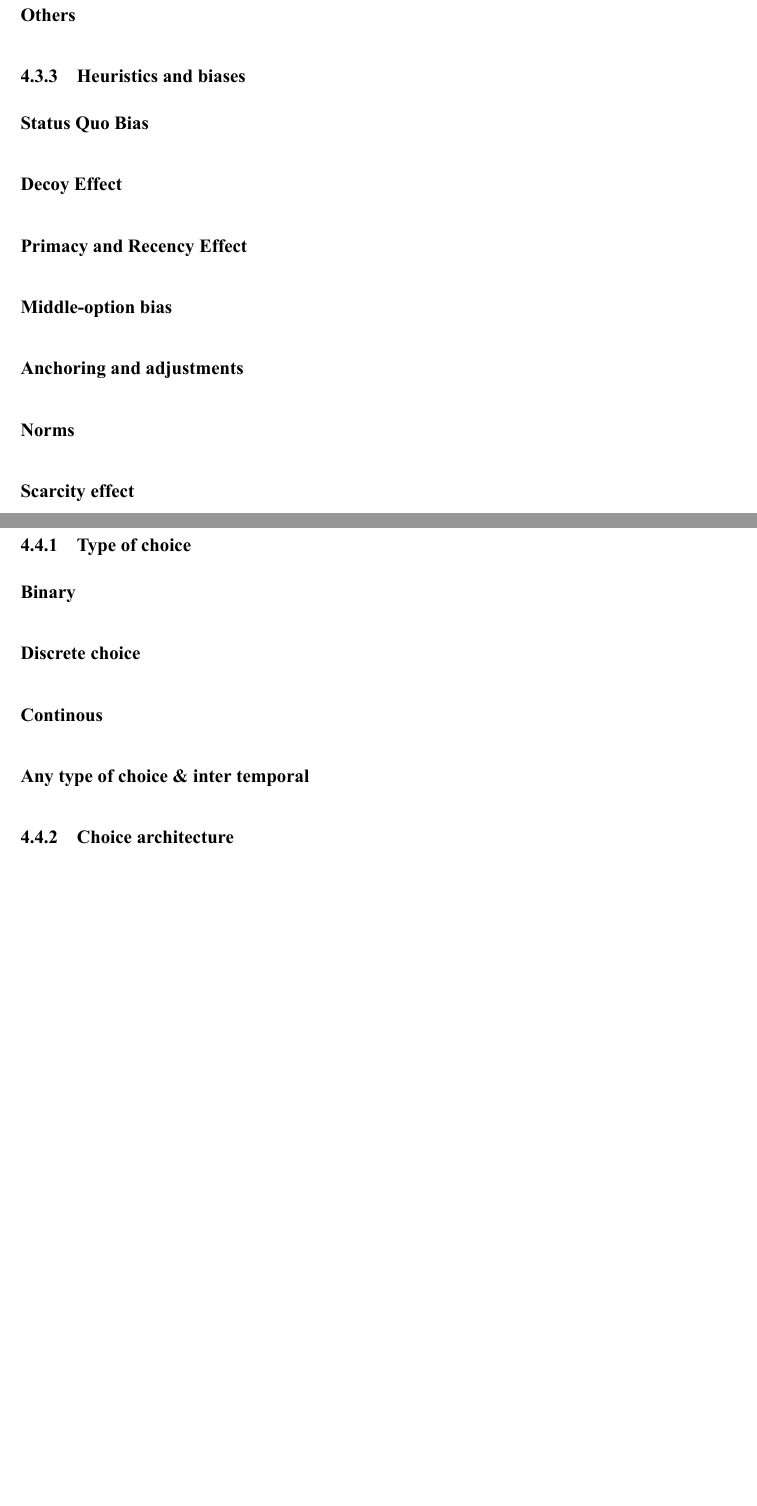
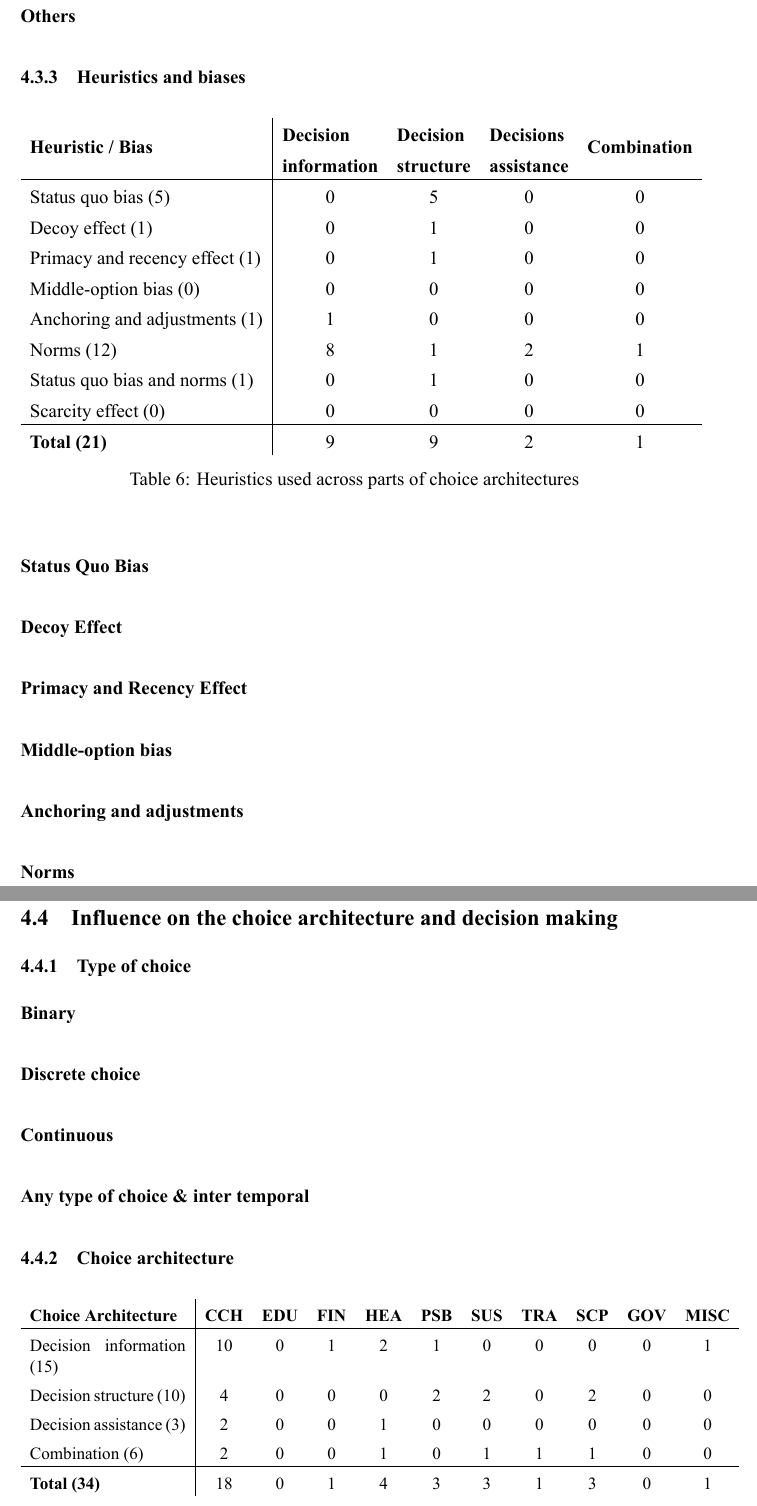
Before and after one commit to yOoMarvin/literature-review-nudges, a LaTeX document (main.tex, which reads content/results.tex): two parts of pages 20 and 21 of 28 before the commit and two parts of pages 22 and 23 of 31 after it, joined at a grey line, cut so that both start at the same text, the shorter picture padded with empty space. The pictures show the PDF file main.pdf that the author committed with the source.

Commit message:
Adding tables to results chapter. That was hard...

```diff
--- a/content/results.tex
+++ b/content/results.tex
@@ -18,6 +39,19 @@ Identified articles categorized based on the Alavi and Carlson's research classi
 
 
 \subsubsection{Non-empirical}
+\begin{table}[htbp]
+\centering
+\begin{tabular}{l|ccc}
+\textbf{Non-empirical research} & \textbf{CCH} & \textbf{SCP} & \textbf{MISC} \\ \hline
+Literature review (1) & 1 & 0 & 0 \\
+Conceptual (2) & 1 & 1 & 0 \\
+Literature review and conceptual (4) & 3 & 0 & 1 \\ \hline
+\textbf{Total (7)} & 5 & 1 & 1
+\end{tabular}
+\caption{Non-empirical research across domains}
+\label{table:non-empirical}
+\end{table}
+
 Sources:
 \cite{cao_economic_2018} \\
 \cite{yoo_consumer_2018} \\
@@ -30,6 +64,42 @@ Sources:
 \paragraph{Conceptual}
 
 \subsubsection{Empirical}
+\begin{table}[htbp]
+\small
+\centering
+\begin{tabular}{p{3.6cm}|cccccccccc}
+\textbf{Empirical research} & \textbf{CCH} & \textbf{EDU} & \textbf{FIN} & \textbf{HEA} & \textbf{PSB} & \textbf{SUS} & \textbf{TRA} & \textbf{SCP} & \textbf{GOV} & \textbf{MISC} \\ \hline
+Lab experiment (15) & 10 & 0 & 0 & 2 & 1 & 1 & 0 & 0 & 0 & 1 \\
+Field experiment (5) & 2 & 0 & 0 & 1 & 1 & 1 & 0 & 0 & 0 & 0 \\
+Lab experiment and field experiment (1) & 0 & 0 & 0 & 0 & 1 & 0 & 0 & 0 & 0 & 0 \\
+Lab experiment and survey (3) & 2 & 0 & 0 & 0 & 0 & 0 & 0 & 1 & 0 & 0 \\
+Survey (5) & 2 & 0 & 1 & 0 & 0 & 0 & 1 & 1 & 0 & 0 \\
+Case Study (1) & 0 & 0 & 0 & 1 & 0 & 0 & 0 & 0 & 0 & 0 \\
+Case Study, survey and lab experiment (1) & 0 & 0 & 0 & 0 & 1 & 0 & 0 & 0 & 0 & 0 \\ \hline
+\textbf{Total (31)} & 16 & 0 & 1 & 4 & 4 & 2 & 1 & 2 & 0 & 1
+\end{tabular}
+\caption{Empirical research across domains}
+\label{table:empirical}
+\end{table}
+
+\begin{table}[htbp]
+\centering
+\small
+\begin{tabular}{p{3.6cm}|cccc}
+\textbf{Empirical research} & \multicolumn{1}{l}{\textbf{\begin{tabular}[c]{@{}l@{}}Decision \\ Information\end{tabular}}} & \multicolumn{1}{l}{\textbf{\begin{tabular}[c]{@{}l@{}}Decision \\ structure\end{tabular}}} & \multicolumn{1}{l}{\textbf{\begin{tabular}[c]{@{}l@{}}Decision \\ assistance\end{tabular}}} & \multicolumn{1}{l}{\textbf{Combination}} \\ \hline
+Lab experiment (15) & 9 & 5 & 1 & 0 \\
+Field experiment (5) & 0 & 1 & 1 & 3 \\
+Lab experiment and field experiment (1) & 0 & 1 & 0 & 0 \\
+Lab experiment and survey (3) & 1 & 2 & 0 & 0 \\
+Survey (5) & 2 & 0 & 0 & 3 \\
+Case Study (1) & 1 & 0 & 0 & 0 \\
+Case Study, survey and lab experiment (1) & 1 & 0 & 0 & 0 \\ \hline
+\textbf{Total (31)} & 12 & 9 & 2 & 6
+\end{tabular}
+\caption{Empirical research across parts of the choice architecture}
+\label{tabel:empirical-choice-arch}
+\end{table}
+
 \paragraph{Case Study}
 \paragraph{Survey}
 \paragraph{Lab Experiment}
@@ -65,6 +135,23 @@ Sources:
 \paragraph{Others}
 
 \subsubsection{Heuristics and biases}
+\begin{table}[htbp]
+\centering
+\begin{tabular}{l|cccc}
+\textbf{Heuristic / Bias} & \multicolumn{1}{l}{\textbf{\begin{tabular}[c]{@{}l@{}}Decision \\ information\end{tabular}}} & \multicolumn{1}{l}{\textbf{\begin{tabular}[c]{@{}l@{}}Decision \\ structure\end{tabular}}} & \multicolumn{1}{l}{\textbf{\begin{tabular}[c]{@{}l@{}}Decisions \\ assistance\end{tabular}}} & \multicolumn{1}{l}{\textbf{Combination}} \\ \hline
+Status quo bias (5) & 0 & 5 & 0 & 0 \\
+Decoy effect (1) & 0 & 1 & 0 & 0 \\
+Primacy and recency effect (1) & 0 & 1 & 0 & 0 \\
+Middle-option bias (0) & 0 & 0 & 0 & 0 \\
+Anchoring and adjustments (1) & 1 & 0 & 0 & 0 \\
+Norms (12) & 8 & 1 & 2 & 1 \\
+Status quo bias and norms (1) & 0 & 1 & 0 & 0 \\
+Scarcity effect (0) & 0 & 0 & 0 & 0 \\ \hline
+\textbf{Total (21)} & 9 & 9 & 2 & 1
+\end{tabular}
+\caption{Heuristics used across parts of choice architectures}
+\label{table:heuristics-choice}
+\end{table}
 \paragraph{Status Quo Bias}
 \paragraph{Decoy Effect}
 \paragraph{Primacy and Recency Effect}
@@ -80,10 +167,24 @@ Sources:
 \subsubsection{Type of choice}
 \paragraph{Binary}
 \paragraph{Discrete choice}
-\paragraph{Continous}
+\paragraph{Continuous}
 \paragraph{Any type of choice \& inter temporal}
 
 \subsubsection{Choice architecture}
+\begin{table}[htbp]
+\centering
+\small
+\begin{tabular}{p{3.5cm}|cccccccccc}
+\textbf{Choice Architecture} & \textbf{CCH} & \textbf{EDU} & \textbf{FIN} & \textbf{HEA} & \textbf{PSB} & \textbf{SUS} & \textbf{TRA} & \textbf{SCP} & \textbf{GOV} & \textbf{MISC} \\ \hline
+Decision information (15) & 10 & 0 & 1 & 2 & 1 & 0 & 0 & 0 & 0 & 1 \\
+Decision structure (10) & 4 & 0 & 0 & 0 & 2 & 2 & 0 & 2 & 0 & 0 \\
+Decision assistance (3) & 2 & 0 & 0 & 1 & 0 & 0 & 0 & 0 & 0 & 0 \\
+Combination (6) & 2 & 0 & 0 & 1 & 0 & 1 & 1 & 1 & 0 & 0 \\ \hline
+\textbf{Total (34)} & 18 & 0 & 1 & 4 & 3 & 3 & 1 & 3 & 0 & 1
+\end{tabular}
+\caption{Choice architecture parts used across the domains}
+\label{tabel:choice-arch-domains}
+\end{table}
 \paragraph{Decision information}
 \subparagraph{Translate Information}
 \subparagraph{Make information visible}
```
Also changed, not shown: content/appendix.tex (+24 -0 lines), main.tex (+10 -0 lines), settings.tex (+5 -0 lines), main.pdf, content/results.tex (25 more changed lines).
